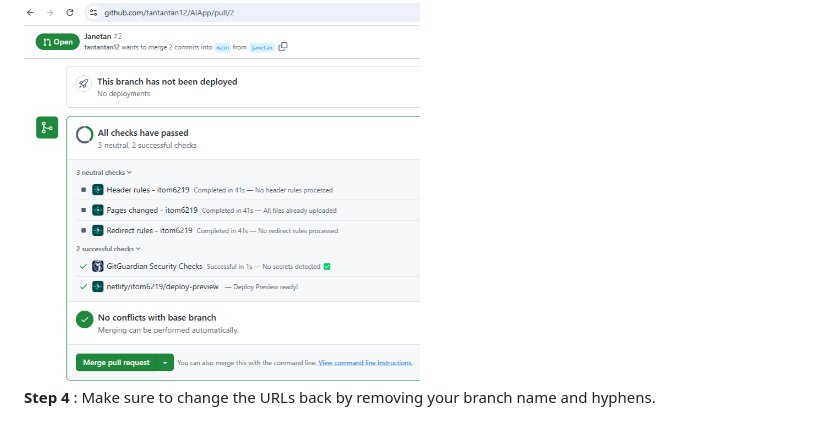
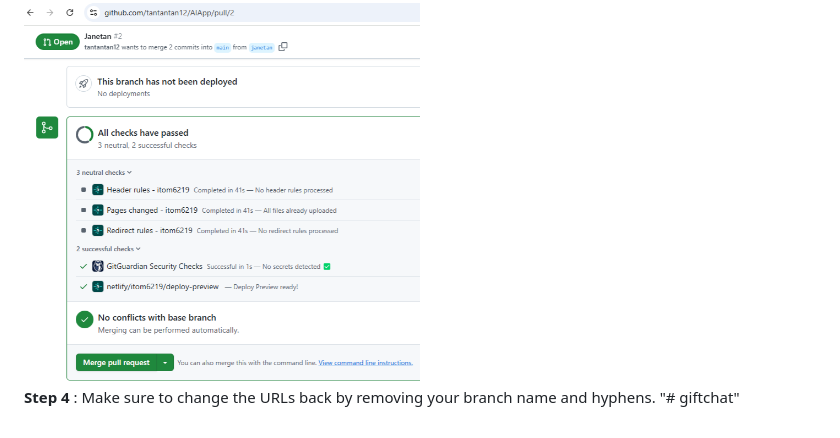
Before and after one commit to wuwuren1/giftchat, a Markdown page: README.md, the part around the change. GitHub-like rendering.

```diff
--- a/README.md
+++ b/README.md
@@ -237,3 +237,4 @@ You can visit your branch through https://janetan--itom6219.netlify.app/. If thi
 <img src="pics/week1-pr3.png" alt="Description" width="50%">
 
 **Step 4** : Make sure to change the URLs back by removing your branch name and hyphens.
+"# giftchat"
```
